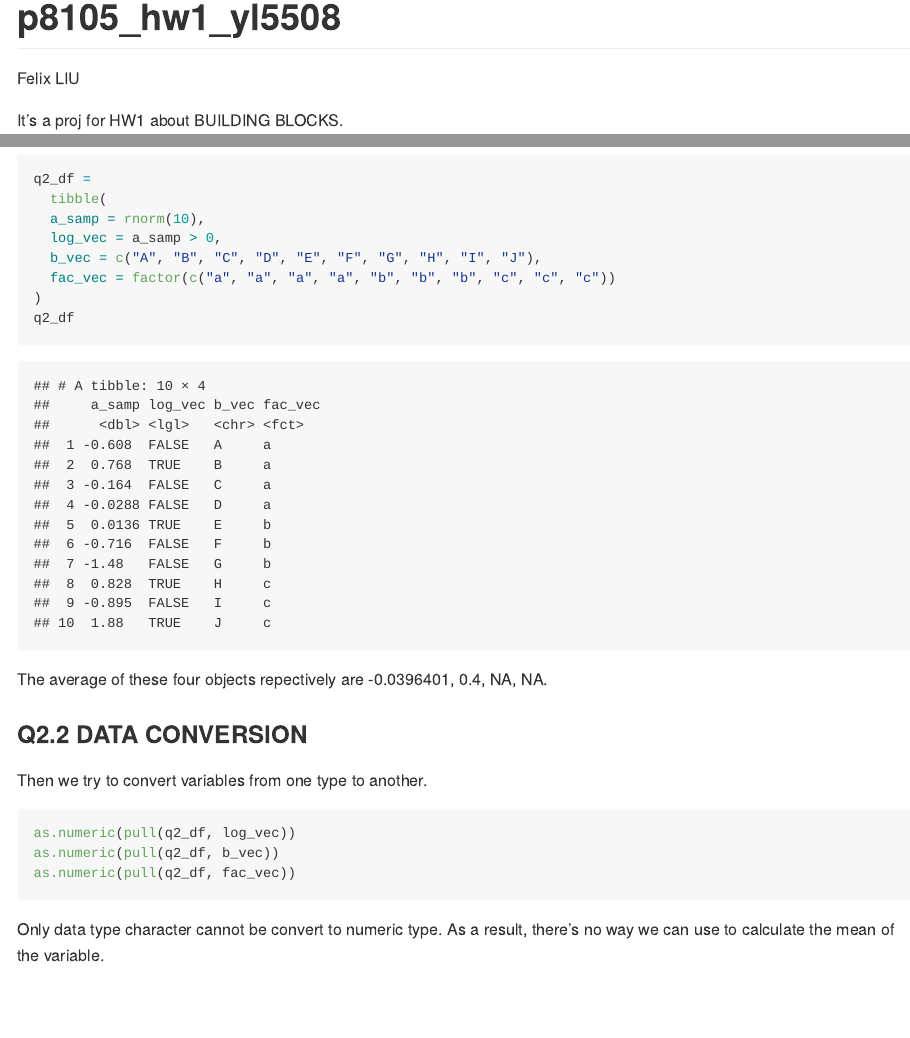
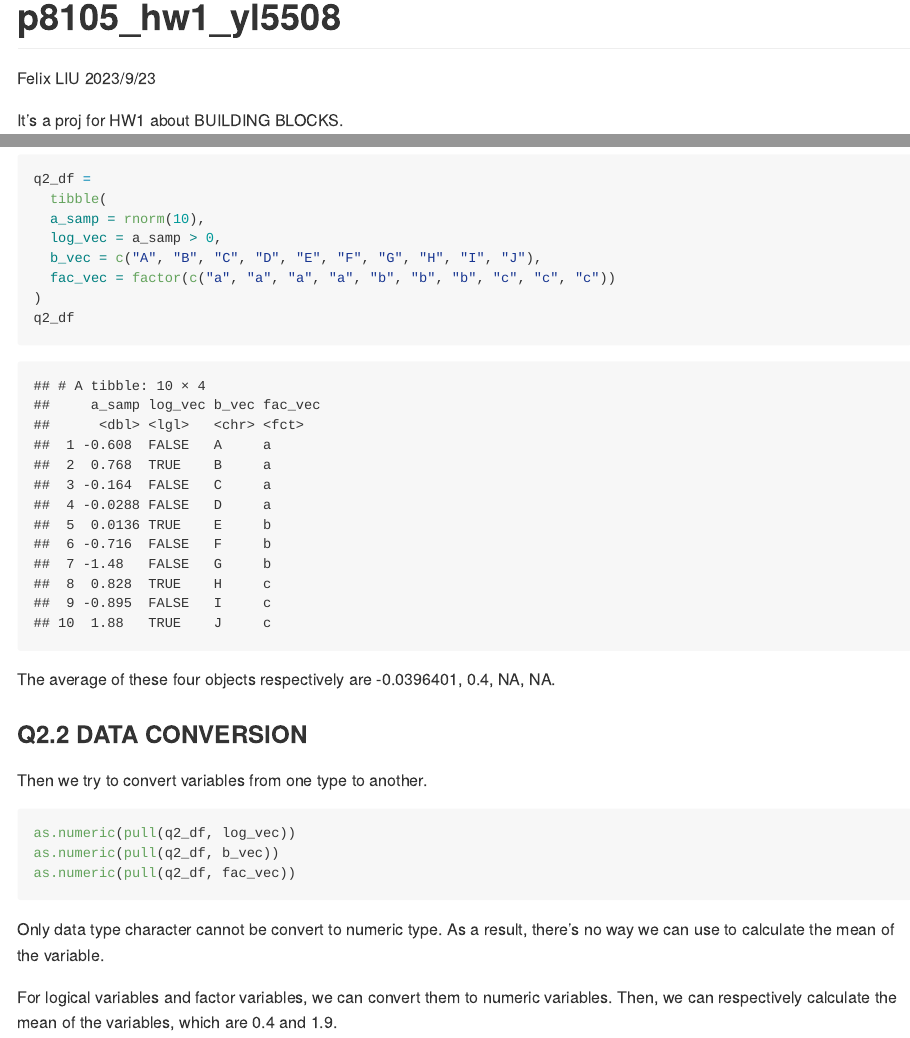
Before and after one commit to FelixLiucumc/p81025__hw1, an R Markdown document (p8105_hw1_yl5508.Rmd): the page in a window 1100 px wide, from its top, and a second part further down, joined at a grey line. Rendered offline with R 4.5, knitr and Pandoc, with nearby package versions; both versions are drawn in the output format of the newer one; code that draws random numbers runs with fixed seeds of ours; some code elsewhere in the file could not run offline.

Commit message:
fixing some problems and creating github_document

````diff
--- a/p8105_hw1_yl5508.Rmd
+++ b/p8105_hw1_yl5508.Rmd
@@ -1,10 +1,8 @@
 ---
 title: "p8105_hw1_yl5508"
 author: "Felix LIU"
-output:
-  html_document:
-   toc: TRUE
-   toc_float: TRUE
+date: 2023/9/23
+output: github_document
 ---
 
 It's a proj for HW1 about BUILDING BLOCKS.
@@ -76,7 +74,7 @@ q2_df =
 q2_df
 ```
 
-The average of these four objects repectively are `r mean(q2_df %>% pull(a_samp))`, `r mean(q2_df %>% pull(log_vec))`, `r mean(q2_df %>% pull(b_vec))`, `r mean(q2_df %>% pull(fac_vec))`.
+The average of these four objects respectively are `r mean(pull(q2_df, a_samp))`, `r mean(pull(q2_df, log_vec))`, `r mean(pull(q2_df, b_vec))`, `r mean(pull(q2_df, fac_vec))`.
 
 ### Q2.2 DATA CONVERSION
 
@@ -89,3 +87,5 @@ as.numeric(pull(q2_df, fac_vec))
 ```
 
 Only data type character cannot be convert to numeric type. As a result, there's no way we can use to calculate the mean of the variable.
+
+For logical variables and factor variables, we can convert them to numeric variables. Then, we can respectively calculate the mean of the variables, which are `r mean(as.numeric(pull(q2_df, log_vec)))` and `r mean(as.numeric(pull(q2_df, fac_vec)))`.
````
Also changed, not shown: p8105_hw1_yl5508.html (deleted), p8105_hw1_yl5508.md (added), p8105_hw1_yl5508_files/figure-gfm/yx_scatter-1.png (added).
